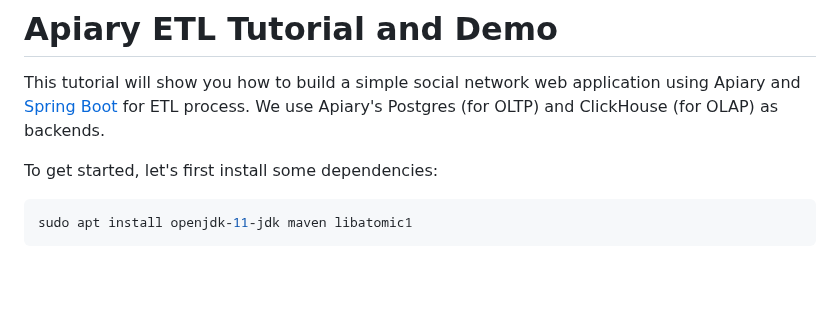
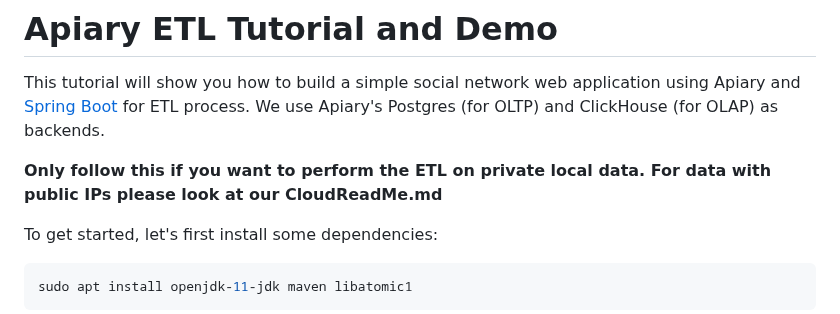
Before and after one commit to EC528-Fall-2024/hybrid-tx-analytical-epoxy, a Markdown page: apiary/etl-demo/README.md, the part around the change. Drawn GitHub-style; blank space fills up the shorter version.

Commit message:
Update README.md
added information regardingn cloud and local datasets

```diff
--- a/apiary/etl-demo/README.md
+++ b/apiary/etl-demo/README.md
@@ -3,6 +3,8 @@
 This tutorial will show you how to build a simple social network
 web application using Apiary and [Spring Boot](https://spring.io/projects/spring-boot) for ETL process.
 We use Apiary's Postgres (for OLTP) and ClickHouse (for OLAP) as backends.
+
+**Only follow this if you want to perform the ETL on private local data. For data with public IPs please look at our CloudReadMe.md**
 
 
 
```
